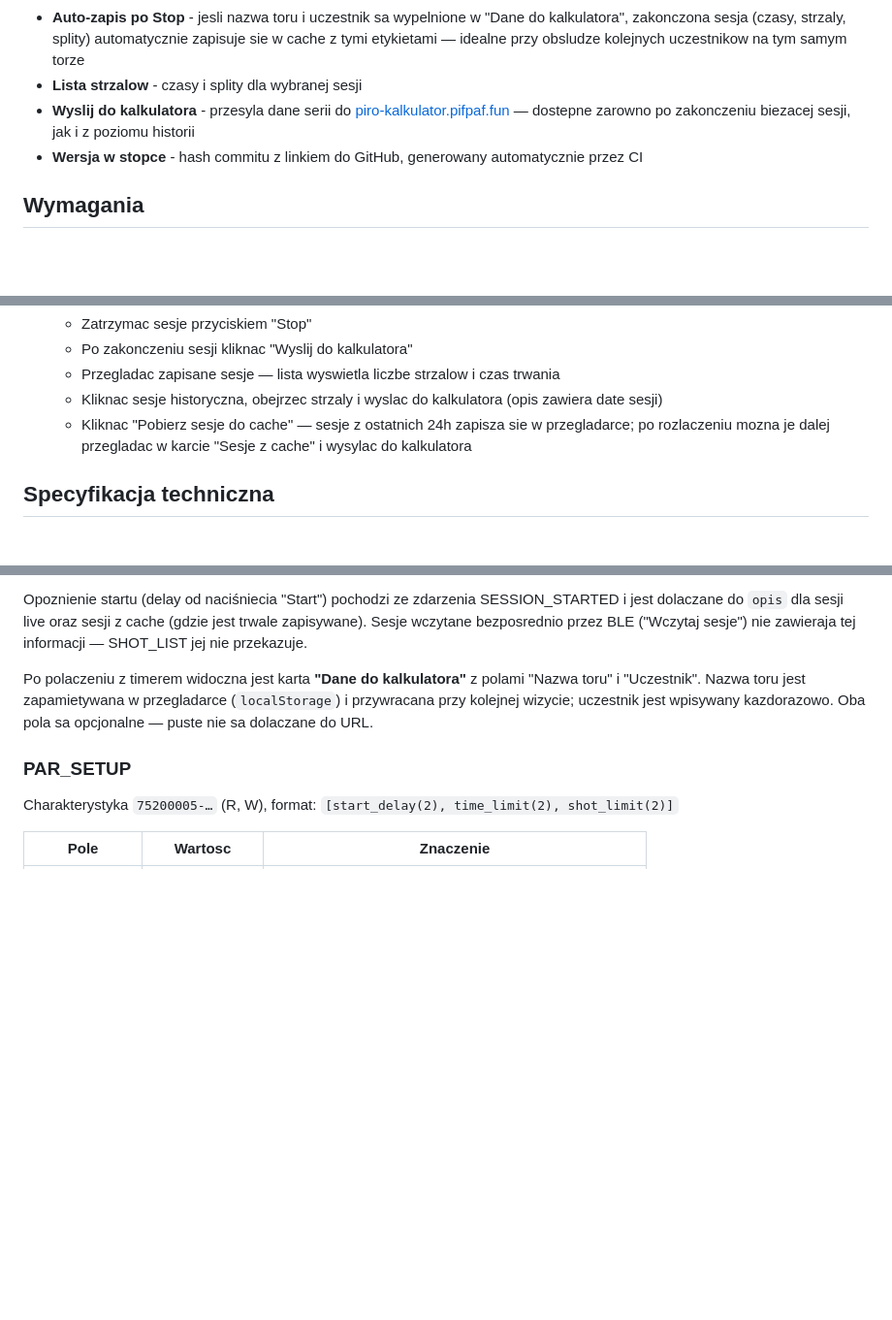
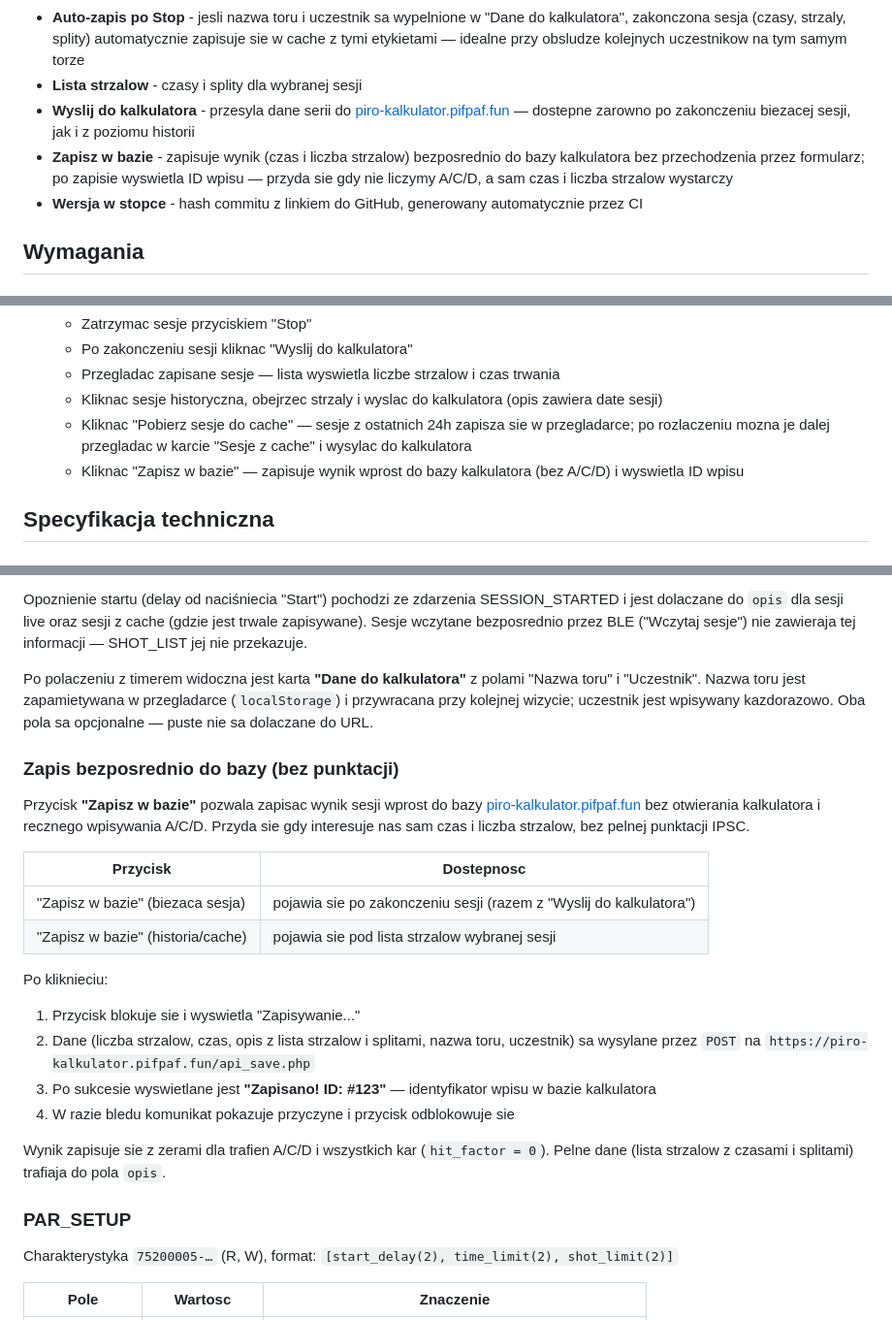
Before and after one commit to enclude/www.timer.pifpaf.fun, a Markdown page: readme.md, 3 parts joined by grey strips. Shown at 97% size. GitHub-like rendering; blank space fills up the shorter version.

Commit message:
Aktualizacja readme — przycisk 'Zapisz w bazie'
Opisano nową funkcję bezpośredniego zapisu do bazy kalkulatora PiRO:
lista funkcji, instrukcja użytkowania, sekcja techniczna z opisem działania.

Co-Authored-By: Claude Sonnet 4.6 <noreply@anthropic.com>

```diff
--- a/readme.md
+++ b/readme.md
@@ -16,6 +16,7 @@ Strona: [timer.pifpaf.fun](https://timer.pifpaf.fun) | GitHub: [enclude/www.time
 - **Auto-zapis po Stop** - jesli nazwa toru i uczestnik sa wypelnione w "Dane do kalkulatora", zakonczona sesja (czasy, strzaly, splity) automatycznie zapisuje sie w cache z tymi etykietami — idealne przy obsludze kolejnych uczestnikow na tym samym torze
 - **Lista strzalow** - czasy i splity dla wybranej sesji
 - **Wyslij do kalkulatora** - przesyla dane serii do [piro-kalkulator.pifpaf.fun](https://piro-kalkulator.pifpaf.fun/) — dostepne zarowno po zakonczeniu biezacej sesji, jak i z poziomu historii
+- **Zapisz w bazie** - zapisuje wynik (czas i liczba strzalow) bezposrednio do bazy kalkulatora bez przechodzenia przez formularz; po zapisie wyswietla ID wpisu — przyda sie gdy nie liczymy A/C/D, a sam czas i liczba strzalow wystarczy
 - **Wersja w stopce** - hash commitu z linkiem do GitHub, generowany automatycznie przez CI
 
 ## Wymagania
@@ -45,6 +46,7 @@ Aplikacja jest kompatybilna z BLE API w wersji 3.2.
    - Przegladac zapisane sesje — lista wyswietla liczbe strzalow i czas trwania
    - Kliknac sesje historyczna, obejrzec strzaly i wyslac do kalkulatora (opis zawiera date sesji)
    - Kliknac "Pobierz sesje do cache" — sesje z ostatnich 24h zapisza sie w przegladarce; po rozlaczeniu mozna je dalej przegladac w karcie "Sesje z cache" i wysylac do kalkulatora
+   - Kliknac "Zapisz w bazie" — zapisuje wynik wprost do bazy kalkulatora (bez A/C/D) i wyswietla ID wpisu
 
 ## Specyfikacja techniczna
 
@@ -117,6 +119,23 @@ Po polaczeniu z timerem widoczna jest karta **"Dane do kalkulatora"** z polami "
 Nazwa toru jest zapamietywana w przegladarce (`localStorage`) i przywracana przy kolejnej wizycie;
 uczestnik jest wpisywany kazdorazowo. Oba pola sa opcjonalne — puste nie sa dolaczane do URL.
 
+### Zapis bezposrednio do bazy (bez punktacji)
+
+Przycisk **"Zapisz w bazie"** pozwala zapisac wynik sesji wprost do bazy [piro-kalkulator.pifpaf.fun](https://piro-kalkulator.pifpaf.fun/) bez otwierania kalkulatora i recznego wpisywania A/C/D. Przyda sie gdy interesuje nas sam czas i liczba strzalow, bez pelnej punktacji IPSC.
+
+| Przycisk | Dostepnosc |
+|----------|------------|
+| "Zapisz w bazie" (biezaca sesja) | pojawia sie po zakonczeniu sesji (razem z "Wyslij do kalkulatora") |
+| "Zapisz w bazie" (historia/cache) | pojawia sie pod lista strzalow wybranej sesji |
+
+Po kliknieciu:
+1. Przycisk blokuje sie i wyswietla "Zapisywanie..."
+2. Dane (liczba strzalow, czas, opis z lista strzalow i splitami, nazwa toru, uczestnik) sa wysylane przez `POST` na `https://piro-kalkulator.pifpaf.fun/api_save.php`
+3. Po sukcesie wyswietlane jest **"Zapisano! ID: #123"** — identyfikator wpisu w bazie kalkulatora
+4. W razie bledu komunikat pokazuje przyczyne i przycisk odblokowuje sie
+
+Wynik zapisuje sie z zerami dla trafien A/C/D i wszystkich kar (`hit_factor = 0`). Pelne dane (lista strzalow z czasami i splitami) trafiaja do pola `opis`.
+
 ### PAR_SETUP
 
 Charakterystyka `75200005-…` (R, W), format: `[start_delay(2), time_limit(2), shot_limit(2)]`
```
